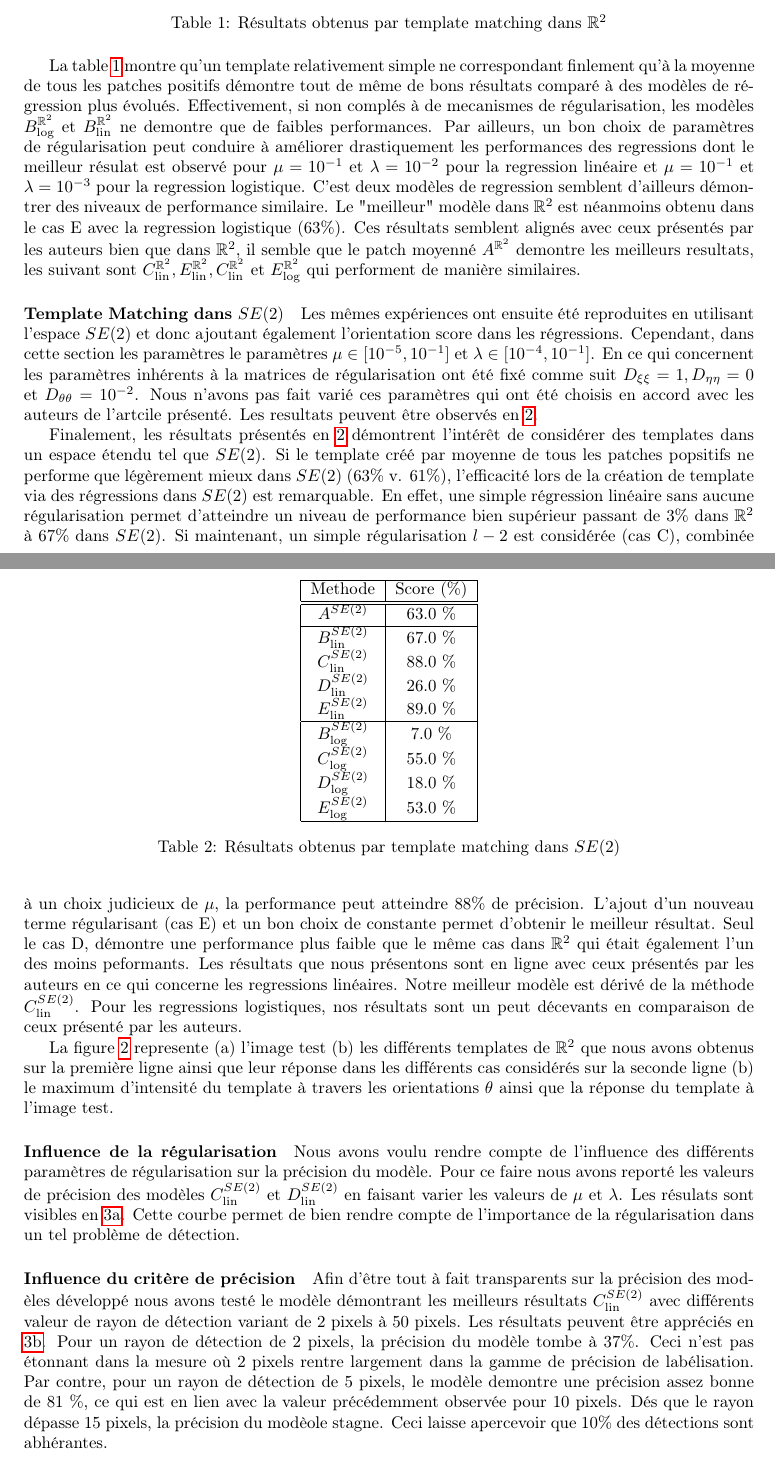
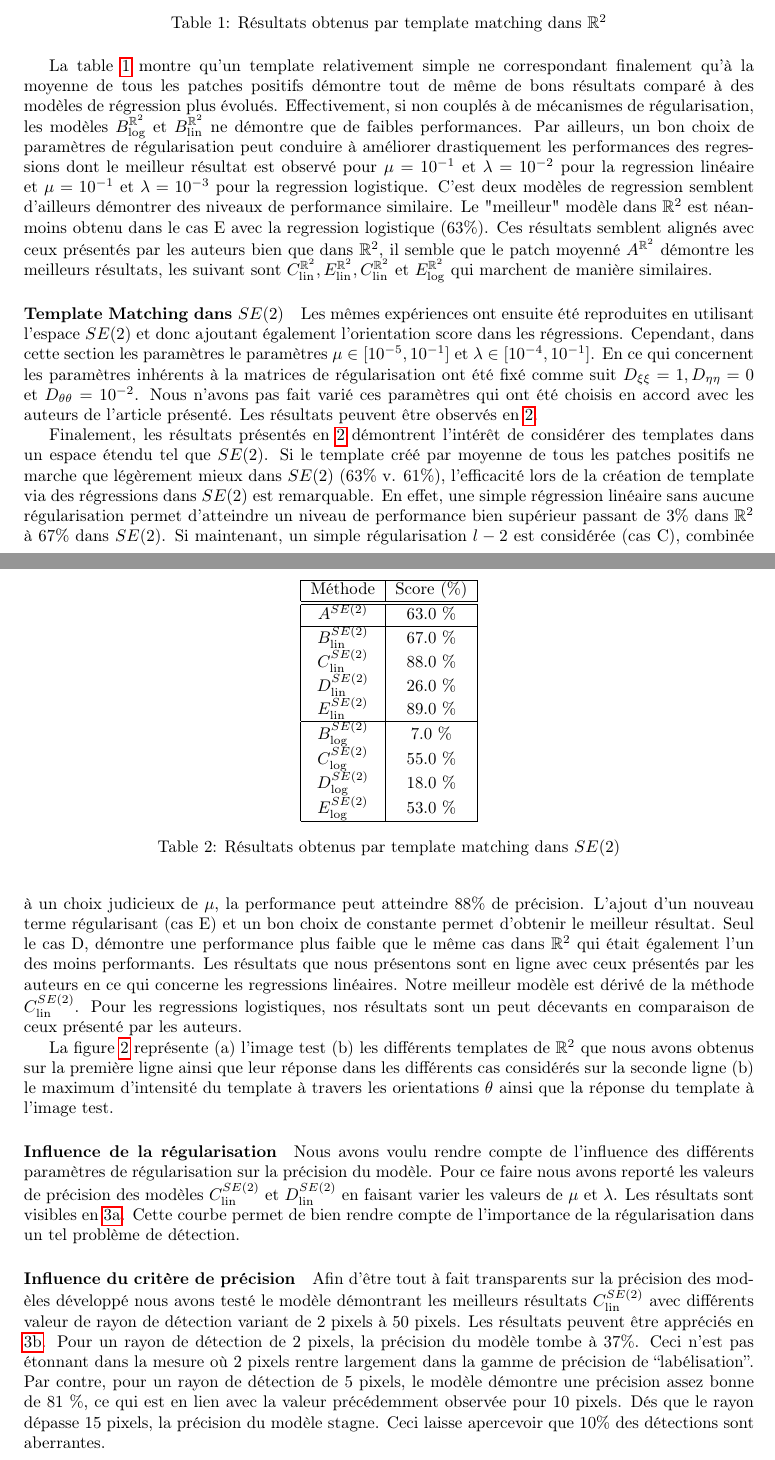
Before and after one commit to pierreglaser/templatematching-mva, a LaTeX document (report/main.tex): two parts of pages 6 and 7 of 9, joined at a grey line, cut so that both start at the same text. Compiled offline with pdfLaTeX.

Commit message:
correct typos in report

```diff
--- a/report/main.tex
+++ b/report/main.tex
@@ -329,13 +329,15 @@ Il s'est avéré que comme présenté dans l'article un choix de couple $\mu = 0
     \label{table: R2}
 \end{table}
 
-La table \ref{table: R2} montre qu'un template relativement simple ne correspondant finlement qu'à la moyenne de tous les patches positifs démontre tout de même de bons
-résultats comparé à des modèles de régression plus évolués. Effectivement, si non complés à de mecanismes de régularisation, les modèles $B_{\text{log}}^{\mathbb{R}^2} $ et
-$B_{\text{lin}}^{\mathbb{R}^2} $ ne demontre que de faibles performances. Par ailleurs, un bon choix de paramètres de régularisation peut conduire à améliorer drastiquement les
-performances des regressions dont le meilleur résulat est observé pour $\mu = 10^{-1}$ et $\lambda = 10^{-2}$ pour la regression linéaire et $\mu = 10^{-1}$ et $\lambda = 10^{-3}$ pour la regression logistique.
+La table \ref{table: R2} montre qu'un template relativement simple ne correspondant finalement qu'à la moyenne de tous les patches positifs démontre tout de même de bons
+résultats comparé à des modèles de régression plus évolués. Effectivement, si non couplés à de mécanismes de régularisation, les modèles $B_{\text{log}}^{\mathbb{R}^2} $ et
+$B_{\text{lin}}^{\mathbb{R}^2} $ ne démontre que de faibles performances. Par ailleurs, un bon choix de paramètres de régularisation peut conduire à améliorer drastiquement les
+performances des regressions dont le meilleur résultat est observé pour $\mu = 10^{-1}$ et $\lambda = 10^{-2}$ pour la regression linéaire et $\mu = 10^{-1}$ et $\lambda = 10^{-3}$ pour la regression logistique.
 C'est deux modèles de regression semblent d'ailleurs démontrer des niveaux de performance similaire.
 Le "meilleur" modèle dans $\mathbb{R}^2$ est néanmoins obtenu dans le cas E avec la regression logistique (63\%). Ces résultats semblent alignés avec ceux présentés par les auteurs bien que dans $\mathbb{R}^2$,
-il semble que le patch moyenné $A^{\mathbb{R}^2}$ demontre les meilleurs resultats, les suivant sont $C_{\text{lin}}^{\mathbb{R}^2}, E_{\text{lin}}^{\mathbb{R}^2}, C_{\text{lin}}^{\mathbb{R}^2}$ et $E_{\text{log}}^{\mathbb{R}^2}$ qui performent de manière
+il semble que le patch moyenné $A^{\mathbb{R}^2}$ démontre les meilleurs résultats, les
+suivant sont $C_{\text{lin}}^{\mathbb{R}^2}, E_{\text{lin}}^{\mathbb{R}^2},
+C_{\text{lin}}^{\mathbb{R}^2}$ et $E_{\text{log}}^{\mathbb{R}^2}$ qui marchent de manière
 similaires.
 
 
@@ -343,13 +345,13 @@ similaires.
 Les mêmes expériences ont ensuite été reproduites en utilisant l'espace $SE(2)$ et donc ajoutant également l'orientation score dans les régressions.
 Cependant, dans cette section les paramètres le paramètres $\mu \in [10^{-5}, 10^{-1}]$ et $\lambda \in [10^{-4}, 10^{-1}]$. En ce qui concernent les paramètres inhérents à la matrices de
 régularisation ont été fixé comme suit $D_{\xi \xi}=1, D_{\eta \eta} = 0$ et $D_{\theta \theta} = 10^{-2}$. Nous n'avons pas fait varié ces paramètres qui ont été choisis en accord avec les auteurs
-de l'artcile présenté. Les resultats peuvent être observés en \ref{table: SE(2)}.
+de l'article présenté. Les résultats peuvent être observés en \ref{table: SE(2)}.
 
 \begin{table}[h!]
     \centering
     \begin{tabular}{|c|c|c|}
         \hline
-        Methode & Score (\%)\\
+        Méthode & Score (\%)\\
         \hline
         \hline
         $A^{SE(2)}$&  63.0 \% \\
@@ -370,12 +372,12 @@ de l'artcile présenté. Les resultats peuvent être observés en \ref{table: SE
 \end{table}
 
 Finalement, les résultats présentés en \ref{table: SE(2)} démontrent l'intérêt de considérer des templates dans un espace étendu tel que $SE(2)$.
-Si le template créé par moyenne de tous les patches popsitifs ne performe que légèrement mieux dans $SE(2)$ (63\% v. 61\%), l'efficacité
+Si le template créé par moyenne de tous les patches positifs ne marche que légèrement mieux dans $SE(2)$ (63\% v. 61\%), l'efficacité
 lors de la création de template via des régressions dans $SE(2)$ est remarquable. En effet, une simple régression linéaire sans aucune régularisation permet
 d'atteindre un niveau de performance bien supérieur passant de 3\% dans $\mathbb{R}^2$ à 67\% dans $SE(2)$. Si maintenant,
 un simple régularisation $l-2$ est considérée (cas C), combinée à un choix judicieux de $\mu$,  la performance peut atteindre 88\% de précision.
 L'ajout d'un nouveau terme régularisant (cas E) et un bon choix de constante permet d'obtenir le meilleur résultat. Seul le cas D, démontre une
-performance plus faible que le même cas dans $\mathbb{R}^2$ qui était également l'un des moins peformants. Les résultats que nous présentons sont en ligne avec ceux
+performance plus faible que le même cas dans $\mathbb{R}^2$ qui était également l'un des moins performants. Les résultats que nous présentons sont en ligne avec ceux
 présentés par les auteurs en ce qui concerne les regressions linéaires. Notre meilleur modèle est dérivé de la méthode $C_{\text{lin}}^{SE(2)}$. Pour
 les regressions logistiques, nos résultats sont un peut décevants en comparaison de ceux présenté par les auteurs.
 
@@ -687,23 +689,23 @@ les regressions logistiques, nos résultats sont un peut décevants en comparais
     \label{fig: template}
 \end{figure*}
 
-La figure \ref{fig: template} represente (a) l'image test (b) les différents templates de $\mathbb{R}^2$ que nous avons obtenus sur la première ligne ainsi que leur réponse dans les différents
+La figure \ref{fig: template} représente (a) l'image test (b) les différents templates de $\mathbb{R}^2$ que nous avons obtenus sur la première ligne ainsi que leur réponse dans les différents
 cas considérés sur la seconde ligne (b) le maximum d'intensité du template à travers les orientations $\theta$ ainsi que la réponse du template à l'image test.
 
 \paragraph{Influence de la régularisation}
 
 Nous avons voulu rendre compte de l'influence des différents paramètres de régularisation sur la précision du modèle.
 Pour ce faire nous avons reporté les valeurs de précision des modèles $C_{\text{lin}}^{SE(2)}$ et $D_{\text{lin}}^{SE(2)}$
-en faisant varier les valeurs de $\mu$ et $\lambda$. Les résulats sont visibles en \ref{fig:param}. Cette courbe permet de bien rendre
+en faisant varier les valeurs de $\mu$ et $\lambda$. Les résultats sont visibles en \ref{fig:param}. Cette courbe permet de bien rendre
 compte de l'importance de la régularisation dans un tel problème de détection.
 
 \paragraph{Influence du critère de précision}
 Afin d'être tout à fait transparents sur la précision des modèles développé nous avons testé le modèle démontrant les meilleurs
 résultats $C_{\text{lin}}^{SE(2)}$ avec différents valeur de rayon de détection variant de $2$ pixels à $50$ pixels. Les résultats
 peuvent être appréciés en \ref{fig:radius}. Pour un rayon de détection de 2 pixels, la précision du modèle tombe à $37 \%$. Ceci n'est pas
-étonnant dans la mesure où 2 pixels rentre largement dans la gamme de précision de labélisation. Par contre, pour un rayon de détection de 5 pixels,
-le modèle demontre une précision assez bonne de 81 \%, ce qui est en lien avec la valeur précédemment observée pour 10 pixels. Dés que le rayon dépasse
-15 pixels, la précision du modèole stagne. Ceci laisse apercevoir que 10\% des détections sont abhérantes.
+étonnant dans la mesure où 2 pixels rentre largement dans la gamme de précision de ``labélisation''. Par contre, pour un rayon de détection de 5 pixels,
+le modèle démontre une précision assez bonne de 81 \%, ce qui est en lien avec la valeur précédemment observée pour 10 pixels. Dés que le rayon dépasse
+15 pixels, la précision du modèle stagne. Ceci laisse apercevoir que 10\% des détections sont aberrantes.
 
 \begin{figure}[htpb]
 \centering
```
Also changed, not shown: report/main.tex (42 more changed lines).
